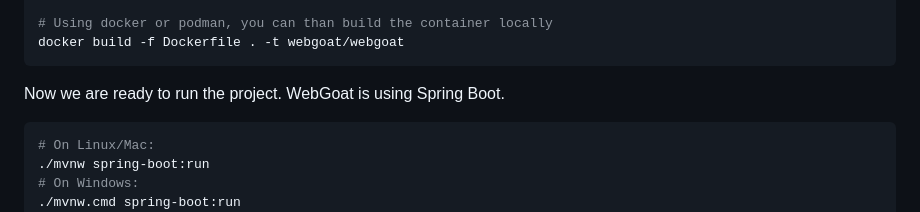
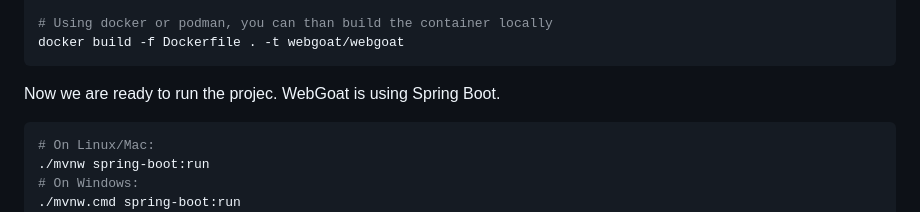
Before and after one commit to rmartinsanta/WebGoat, a Markdown page: README.md, the part around the change. Drawn GitHub-style.

Commit message:
Update README.md
test

````diff
--- a/README.md
+++ b/README.md
@@ -105,7 +105,7 @@ git checkout <<branch_name>>
 docker build -f Dockerfile . -t webgoat/webgoat
 ```
 
-Now we are ready to run the project. WebGoat is using Spring Boot.
+Now we are ready to run the projec. WebGoat is using Spring Boot.
 
 ```Shell
 # On Linux/Mac:
````
